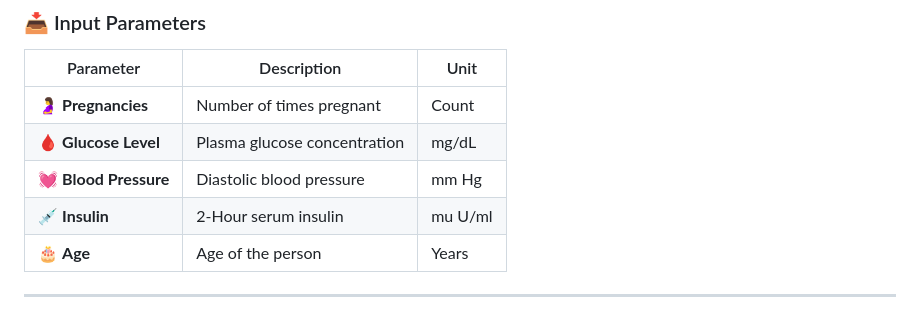
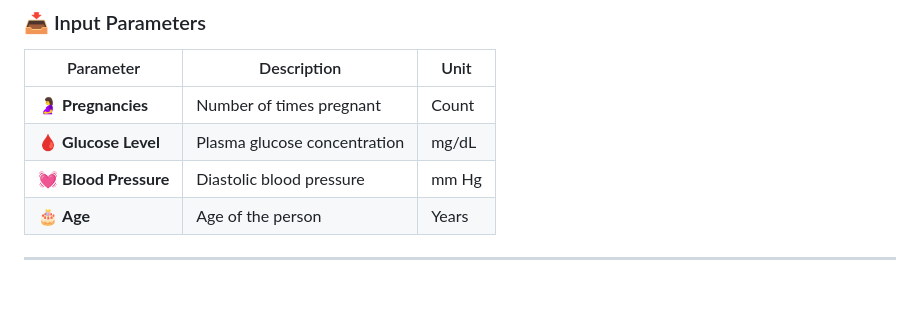
Before and after one commit to amaldev-ts/diabetes-prediction-system, a Markdown page: README.md, the part around the change. GitHub-like rendering; blank space fills up the shorter version.

Commit message:
Remove Insulin entry from README table

```diff
--- a/README.md
+++ b/README.md
@@ -68,7 +68,6 @@ The model is trained using the **Pima Indians Diabetes Dataset**.
 | 🤰 **Pregnancies** | Number of times pregnant | Count |
 | 🩸 **Glucose Level** | Plasma glucose concentration | mg/dL |
 | 💓 **Blood Pressure** | Diastolic blood pressure | mm Hg |
-| 💉 **Insulin** | 2-Hour serum insulin | mu U/ml |
 | 🎂 **Age** | Age of the person | Years |
 
 ---
```
